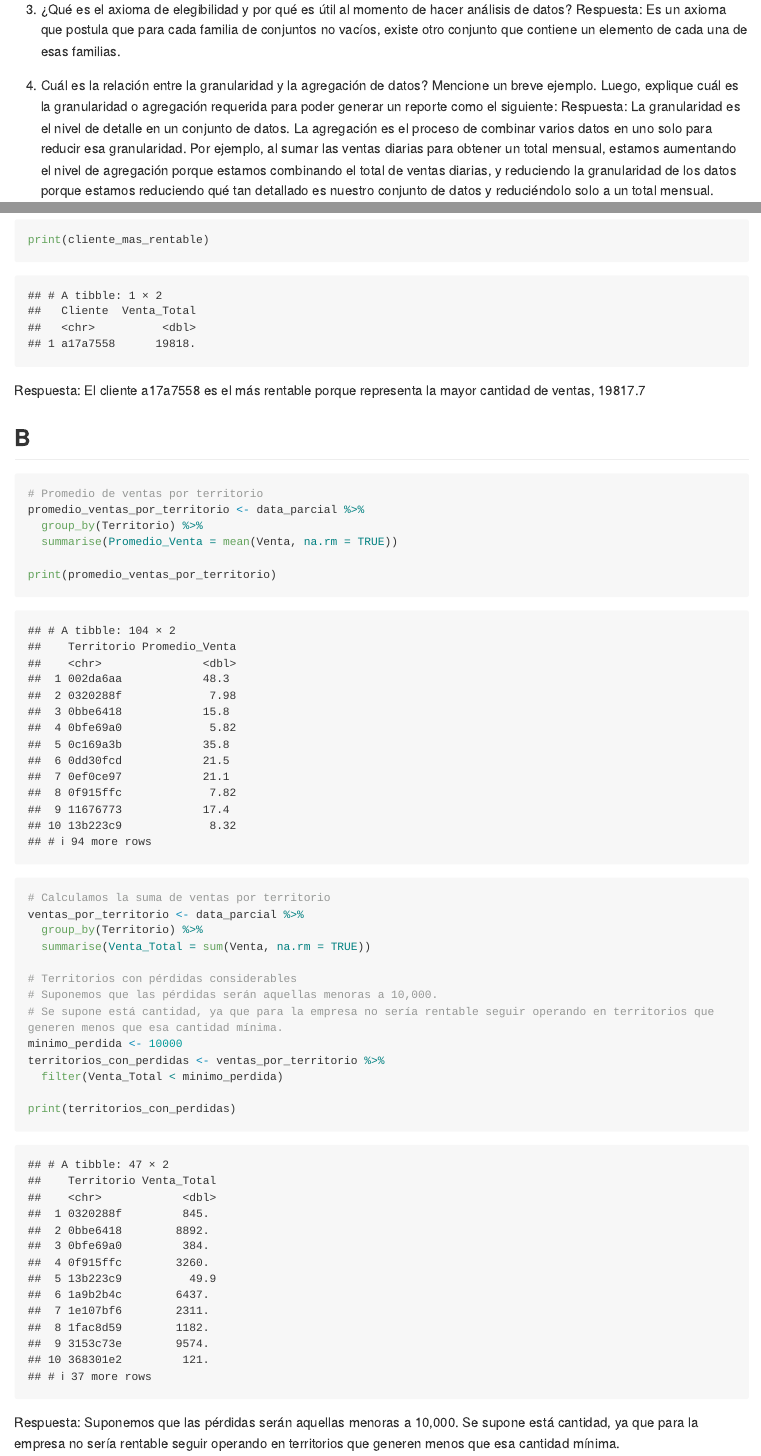
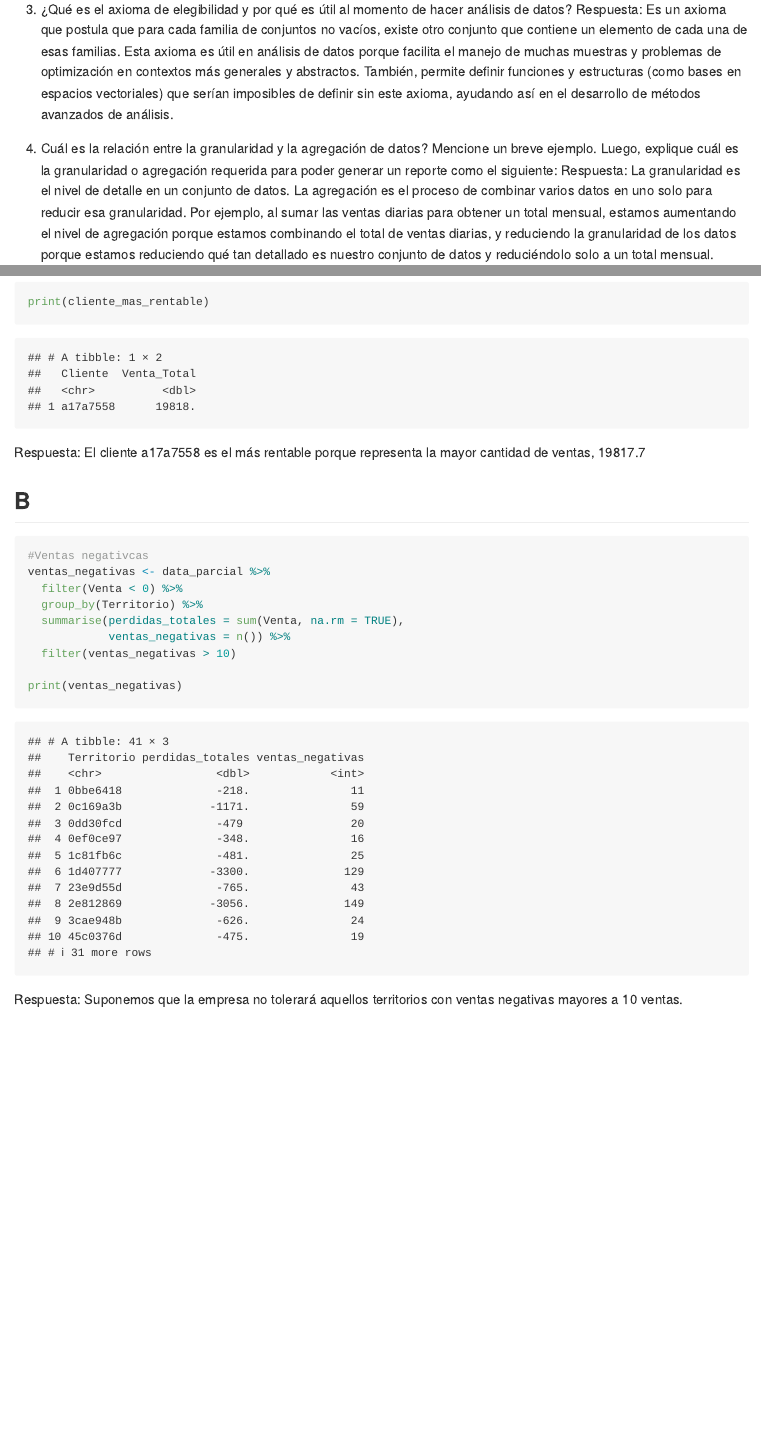
Before and after one commit to jeffnuyens/ExamenParcial1, an R Markdown document (Parcial1_2023/dw-2023-examen-parcial-1.Rmd): the page in a window 1100 px wide, from 1140 px down, and a second part further down, joined at a grey line. The pictures show the output file Parcial1_2023/dw-2023-examen-parcial-1.md that the author committed with the source, drawn offline in the style of GitHub; long lines of code are wrapped.

Commit message:
ExamenParcial1

````diff
--- a/Parcial1_2023/dw-2023-examen-parcial-1.Rmd
+++ b/Parcial1_2023/dw-2023-examen-parcial-1.Rmd
@@ -38,7 +38,7 @@ print(broadcasting)
 ```
 
 3. ¿Qué es el axioma de elegibilidad y por qué es útil al momento de hacer análisis de datos?
-Respuesta: Es un axioma que postula que para cada familia de conjuntos no vacíos, existe otro conjunto que contiene un elemento de cada una de esas familias.
+Respuesta: Es un axioma que postula que para cada familia de conjuntos no vacíos, existe otro conjunto que contiene un elemento de cada una de esas familias. Esta axioma es útil en análisis de datos porque facilita el manejo de muchas muestras y problemas de optimización en contextos más generales y abstractos. También, permite definir funciones y estructuras (como bases en espacios vectoriales) que serían imposibles de definir sin este axioma, ayudando así en el desarrollo de métodos avanzados de análisis.
 
 4. Cuál es la relación entre la granularidad y la agregación de datos? Mencione un breve ejemplo. Luego, explique cuál es la granularidad o agregación requerida para poder generar un reporte como el siguiente:
 Respuesta: La granularidad es el nivel de detalle en un conjunto de datos. La agregación es el proceso de combinar varios datos en uno solo para reducir esa granularidad. Por ejemplo, al sumar las ventas diarias para obtener un total mensual, estamos aumentando el nivel de agregación porque estamos combinando el total de ventas diarias, y reduciendo la granularidad de los datos porque estamos reduciendo qué tan detallado es nuestro conjunto de datos y reduciéndolo solo a un total mensual.
@@ -155,30 +155,17 @@ Respuesta: El cliente a17a7558 es el más rentable porque representa la mayor ca
 ## B
 
 ```{r, cache=TRUE}
-# Promedio de ventas por territorio
-promedio_ventas_por_territorio <- data_parcial %>%
+
+#Ventas negativcas
+ventas_negativas <- data_parcial %>%
+  filter(Venta < 0) %>%
   group_by(Territorio) %>%
-  summarise(Promedio_Venta = mean(Venta, na.rm = TRUE))
+  summarise(perdidas_totales = sum(Venta, na.rm = TRUE),
+            ventas_negativas = n()) %>%
+  filter(ventas_negativas > 10)
 
-print(promedio_ventas_por_territorio)
-
+print(ventas_negativas)
 ```
 
 
-```{r, cache=TRUE}
-# Calculamos la suma de ventas por territorio
-ventas_por_territorio <- data_parcial %>%
-  group_by(Territorio) %>%
-  summarise(Venta_Total = sum(Venta, na.rm = TRUE))
-
-# Territorios con pérdidas considerables
-# Suponemos que las pérdidas serán aquellas menoras a 10,000.
-# Se supone está cantidad, ya que para la empresa no sería rentable seguir operando en territorios que generen menos que esa cantidad mínima.
-minimo_perdida <- 10000
-territorios_con_perdidas <- ventas_por_territorio %>%
-  filter(Venta_Total < minimo_perdida)
-
-print(territorios_con_perdidas)
-
-```
-Respuesta: Suponemos que las pérdidas serán aquellas menoras a 10,000. Se supone está cantidad, ya que para la empresa no sería rentable seguir operando en territorios que generen menos que esa cantidad mínima.
+Respuesta: Suponemos que la empresa no tolerará aquellos territorios con ventas negativas mayores a 10 ventas.
````
Also changed, not shown: Parcial1_2023/dw-2023-examen-parcial-1.md, 6 other files.
